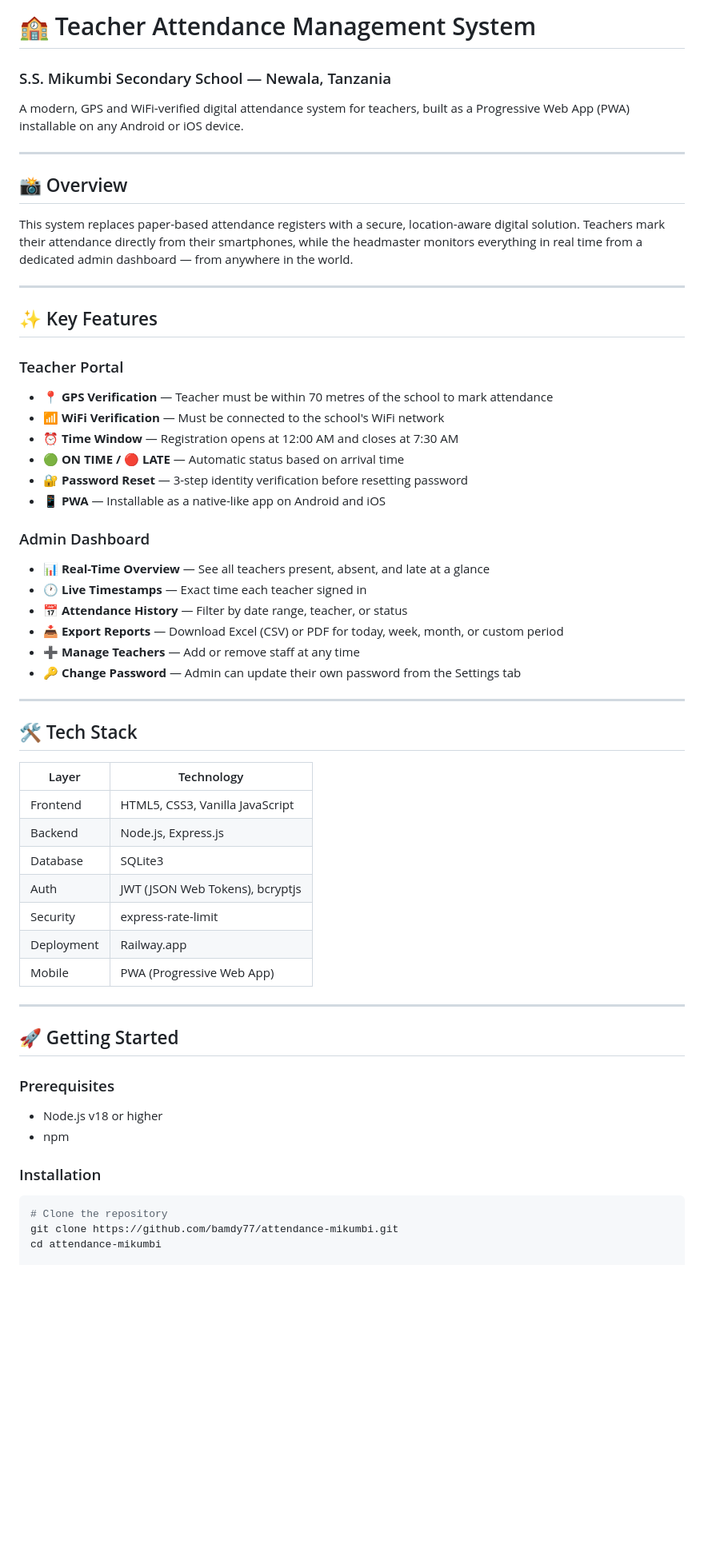
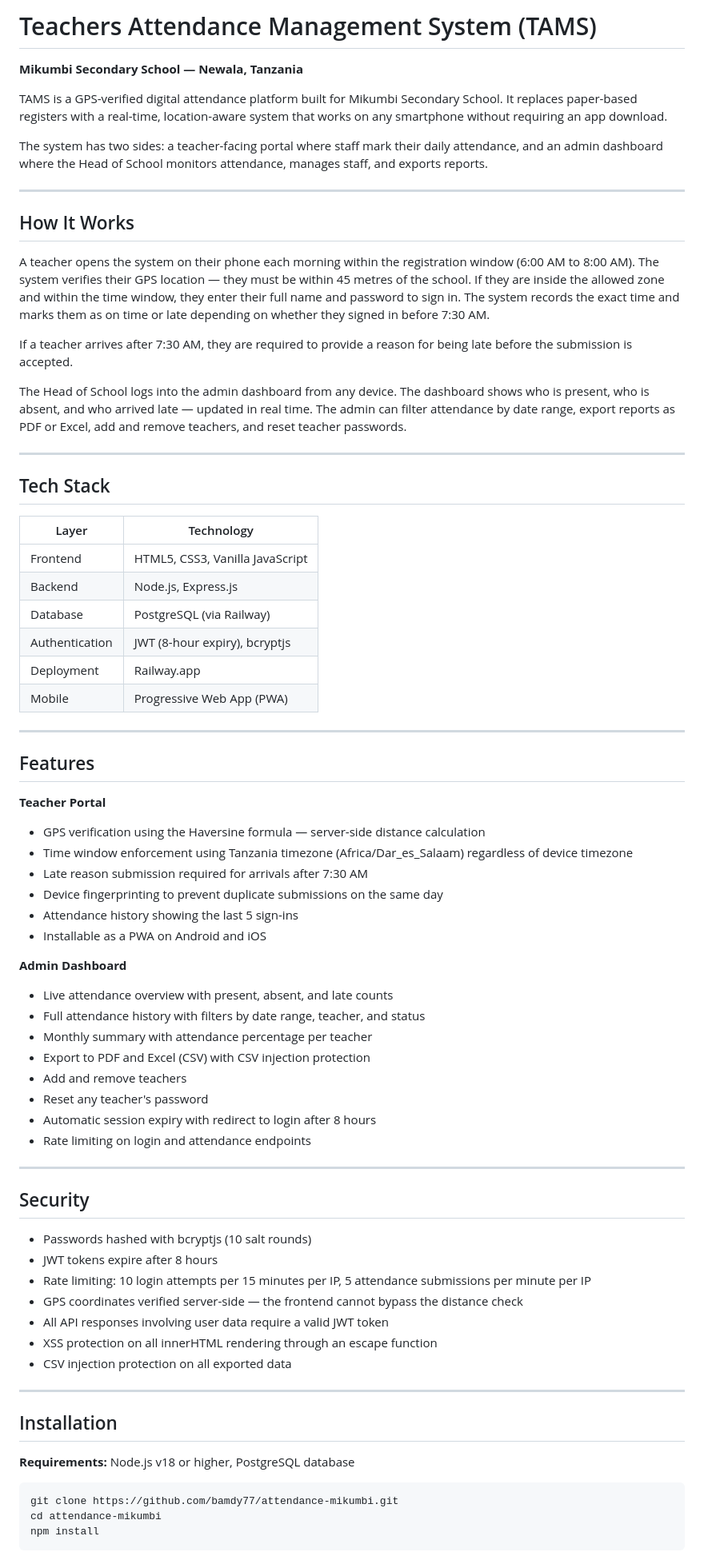
Before and after one commit to bamdy77/attendance-mikumbi, a Markdown page: README.md, the part around one of its changes. Shown at 80% size. GitHub-like rendering; blank space fills up the shorter version.

````diff
--- a/README.md
+++ b/README.md
@@ -1,60 +1,79 @@
-# 🏫 Teacher Attendance Management System
-### S.S. Mikumbi Secondary School — Newala, Tanzania
+# Teachers Attendance Management System (TAMS)
 
-A modern, GPS and WiFi-verified digital attendance system for teachers, built as a Progressive Web App (PWA) installable on any Android or iOS device.
+**Mikumbi Secondary School — Newala, Tanzania**
+
+TAMS is a GPS-verified digital attendance platform built for Mikumbi Secondary School. It replaces paper-based registers with a real-time, location-aware system that works on any smartphone without requiring an app download.
+
+The system has two sides: a teacher-facing portal where staff mark their daily attendance, and an admin dashboard where the Head of School monitors attendance, manages staff, and exports reports.
 
 ---
 
-## 📸 Overview
+## How It Works
 
-This system replaces paper-based attendance registers with a secure, location-aware digital solution. Teachers mark their attendance directly from their smartphones, while the headmaster monitors everything in real time from a dedicated admin dashboard — from anywhere in the world.
+A teacher opens the system on their phone each morning within the registration window (6:00 AM to 8:00 AM). The system verifies their GPS location — they must be within 45 metres of the school. If they are inside the allowed zone and within the time window, they enter their full name and password to sign in. The system records the exact time and marks them as on time or late depending on whether they signed in before 7:30 AM.
+
+If a teacher arrives after 7:30 AM, they are required to provide a reason for being late before the submission is accepted.
+
+The Head of School logs into the admin dashboard from any device. The dashboard shows who is present, who is absent, and who arrived late — updated in real time. The admin can filter attendance by date range, export reports as PDF or Excel, add and remove teachers, and reset teacher passwords.
 
 ---
 
-## ✨ Key Features
+## Tech Stack
 
-### Teacher Portal
-- 📍 **GPS Verification** — Teacher must be within 70 metres of the school to mark attendance
-- 📶 **WiFi Verification** — Must be connected to the school's WiFi network
-- ⏰ **Time Window** — Registration opens at 12:00 AM and closes at 7:30 AM
-- 🟢 **ON TIME / 🔴 LATE** — Automatic status based on arrival time
-- 🔐 **Password Reset** — 3-step identity verification before resetting password
-- 📱 **PWA** — Installable as a native-like app on Android and iOS
-
-### Admin Dashboard
-- 📊 **Real-Time Overview** — See all teachers present, absent, and late at a glance
-- 🕐 **Live Timestamps** — Exact time each teacher signed in
-- 📅 **Attendance History** — Filter by date range, teacher, or status
-- 📥 **Export Reports** — Download Excel (CSV) or PDF for today, week, month, or custom period
-- ➕ **Manage Teachers** — Add or remove staff at any time
-- 🔑 **Change Password** — Admin can update their own password from the Settings tab
+| Layer | Technology |
+|-------|------------|
+| Frontend | HTML5, CSS3, Vanilla JavaScript |
+| Backend | Node.js, Express.js |
+| Database | PostgreSQL (via Railway) |
+| Authentication | JWT (8-hour expiry), bcryptjs |
+| Deployment | Railway.app |
+| Mobile | Progressive Web App (PWA) |
 
 ---
 
-## 🛠️ Tech Stack
+## Features
 
-| Layer | Technology |
-|-------|-----------|
-| Frontend | HTML5, CSS3, Vanilla JavaScript |
-| Backend | Node.js, Express.js |
-| Database | SQLite3 |
-| Auth | JWT (JSON Web Tokens), bcryptjs |
-| Security | express-rate-limit |
-| Deployment | Railway.app |
-| Mobile | PWA (Progressive Web App) |
+**Teacher Portal**
+
+- GPS verification using the Haversine formula — server-side distance calculation
+- Time window enforcement using Tanzania timezone (Africa/Dar_es_Salaam) regardless of device timezone
+- Late reason submission required for arrivals after 7:30 AM
+- Device fingerprinting to prevent duplicate submissions on the same day
+- Attendance history showing the last 5 sign-ins
+- Installable as a PWA on Android and iOS
+
+**Admin Dashboard**
+
+- Live attendance overview with present, absent, and late counts
+- Full attendance history with filters by date range, teacher, and status
+- Monthly summary with attendance percentage per teacher
+- Export to PDF and Excel (CSV) with CSV injection protection
+- Add and remove teachers
+- Reset any teacher's password
+- Automatic session expiry with redirect to login after 8 hours
+- Rate limiting on login and attendance endpoints
 
 ---
 
-## 🚀 Getting Started
+## Security
 
-### Prerequisites
-- Node.js v18 or higher
-- npm
+- Passwords hashed with bcryptjs (10 salt rounds)
+- JWT tokens expire after 8 hours
+- Rate limiting: 10 login attempts per 15 minutes per IP, 5 attendance submissions per minute per IP
+- GPS coordinates verified server-side — the frontend cannot bypass the distance check
+- All API responses involving user data require a valid JWT token
+- XSS protection on all innerHTML rendering through an escape function
+- CSV injection protection on all exported data
 
-### Installation
+---
+
+## Installation
+
+**Requirements:** Node.js v18 or higher, PostgreSQL database
 
 ```bash
-# Clone the repository
 git clone https://github.com/bamdy77/attendance-mikumbi.git
 cd attendance-mikumbi
+npm install
+```
 
````
Also changed, not shown: other parts of README.md (+59 -88 lines).
